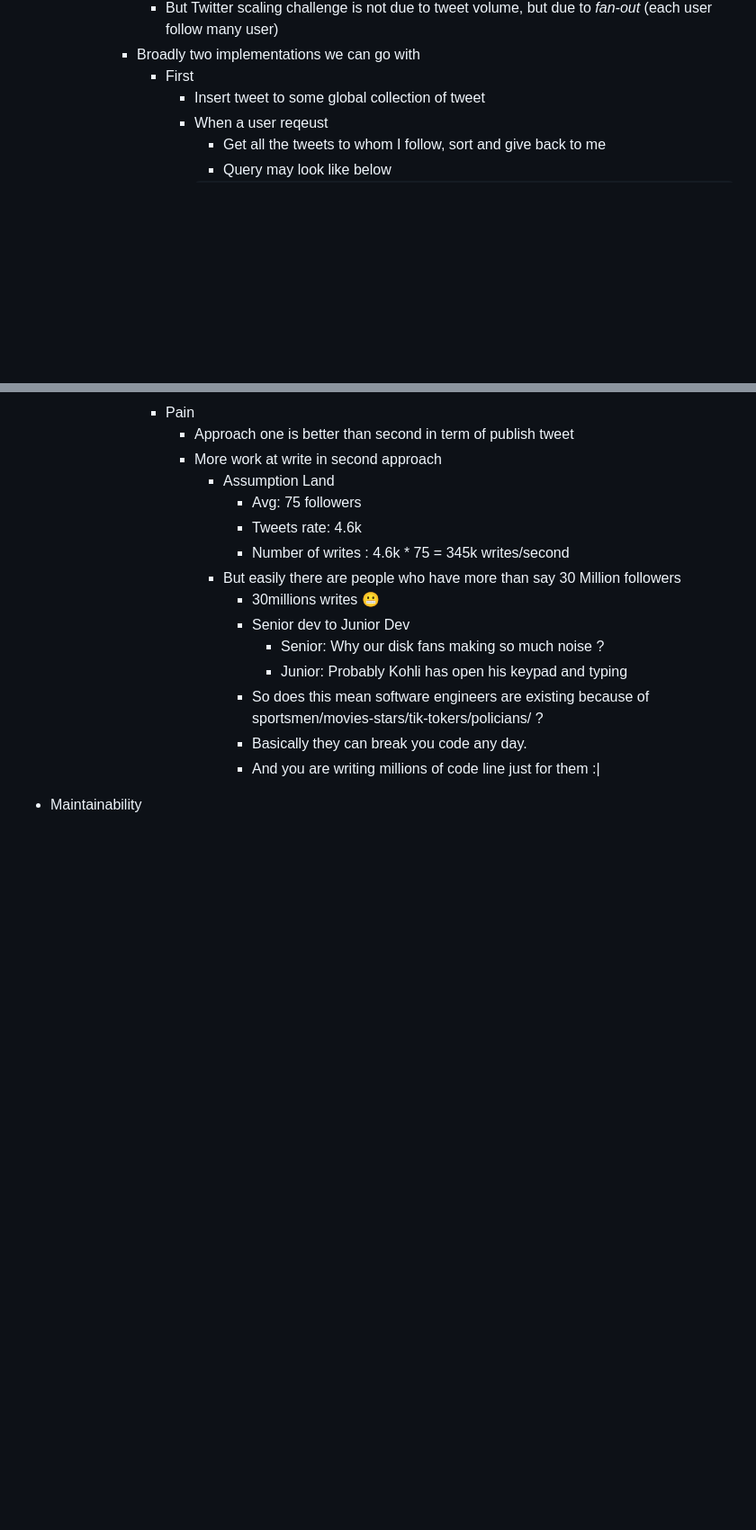
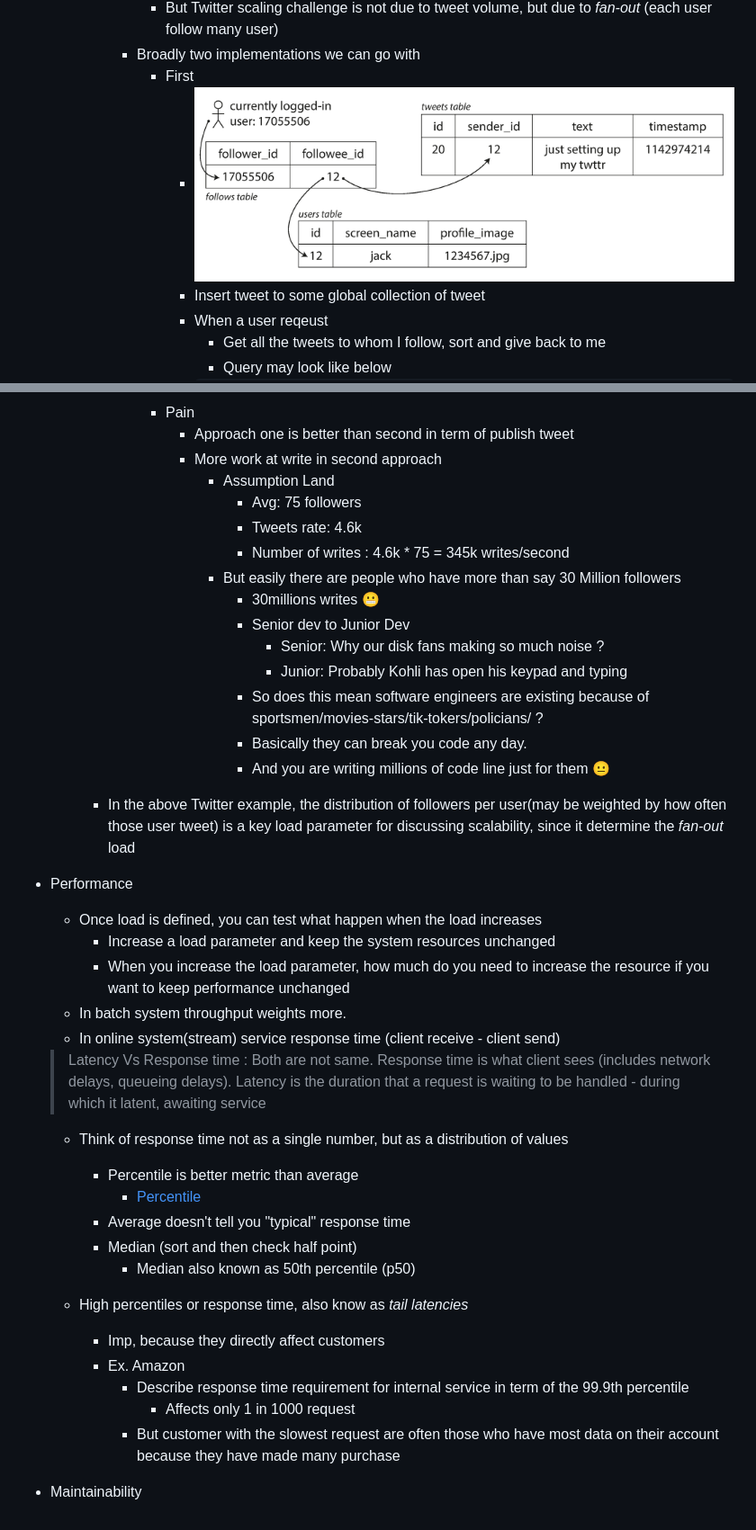
Before and after one commit to souraavv/whitepapers-and-books, a Markdown page: books/designing-data-intensive-applications.md, 2 parts joined by grey strips. Shown: that part at 90% size. GitHub-like rendering; blank space fills up the shorter version.

Commit message:
Performance/Load

```diff
--- a/books/designing-data-intensive-applications.md
+++ b/books/designing-data-intensive-applications.md
@@ -97,6 +97,7 @@
                 - But Twitter scaling challenge is not due to tweet volume, but due to *fan-out* (each user follow many user)
             - Broadly two implementations we can go with
                 - First
+                    - ![text](./images/ddia_0102.png)
                     - Insert tweet to some global collection of tweet
                     - When a user reqeust
                         - Get all the tweets to whom I follow, sort and give back to me
@@ -140,9 +140,30 @@
                                 - Junior: Probably Kohli has open his keypad and typing
                             - So does this mean software engineers are existing because of sportsmen/movies-stars/tik-tokers/policians/ ?
                             - Basically they can break you code any day.
-                            - And you are writing millions of code line just for them :|
+                            - And you are writing millions of code line just for them 😐
+        - In the above Twitter example, the distribution of followers per user(may be weighted by how often those user tweet) is a key load parameter for discussing scalability, since it determine the *fan-out* load
 
+- Performance
+    - Once load is defined, you can test what happen when the load increases
+        - Increase a load parameter and keep the system resources unchanged
+        - When you increase the load parameter, how much do you need to increase the resource if you want to keep performance unchanged
+    - In batch system throughput weights more.
+    - In online system(stream) service response time (client receive - client send)
 
+    > Latency Vs Response time : Both are not same. Response time is what client sees (includes network delays, queueing delays). Latency is the duration that a request is waiting to be handled - during which it latent, awaiting service
+    - Think of response time not as a single number, but as a distribution of values
+        - Percentile is better metric than average
+            - [Percentile](./images/ddia_0104.png)
+        - Average doesn't tell you "typical" response time
+        - Median (sort and then check half point)
+            - Median also known as 50th percentile (p50)
+
+    - High percentiles or response time, also know as *tail latencies*
+        - Imp, because they directly affect customers
+        - Ex. Amazon
+            - Describe response time requirement for internal service in term of the 99.9th percentile
+                - Affects only 1 in 1000 request
+            - But customer with the slowest request are often those who have most data on their account because they have made many purchase
 
 
 - Maintainability
```
Also changed, not shown: other parts of books/designing-data-intensive-applications.md (+0 -1 lines), books/images/ddia_0104.png (added).
